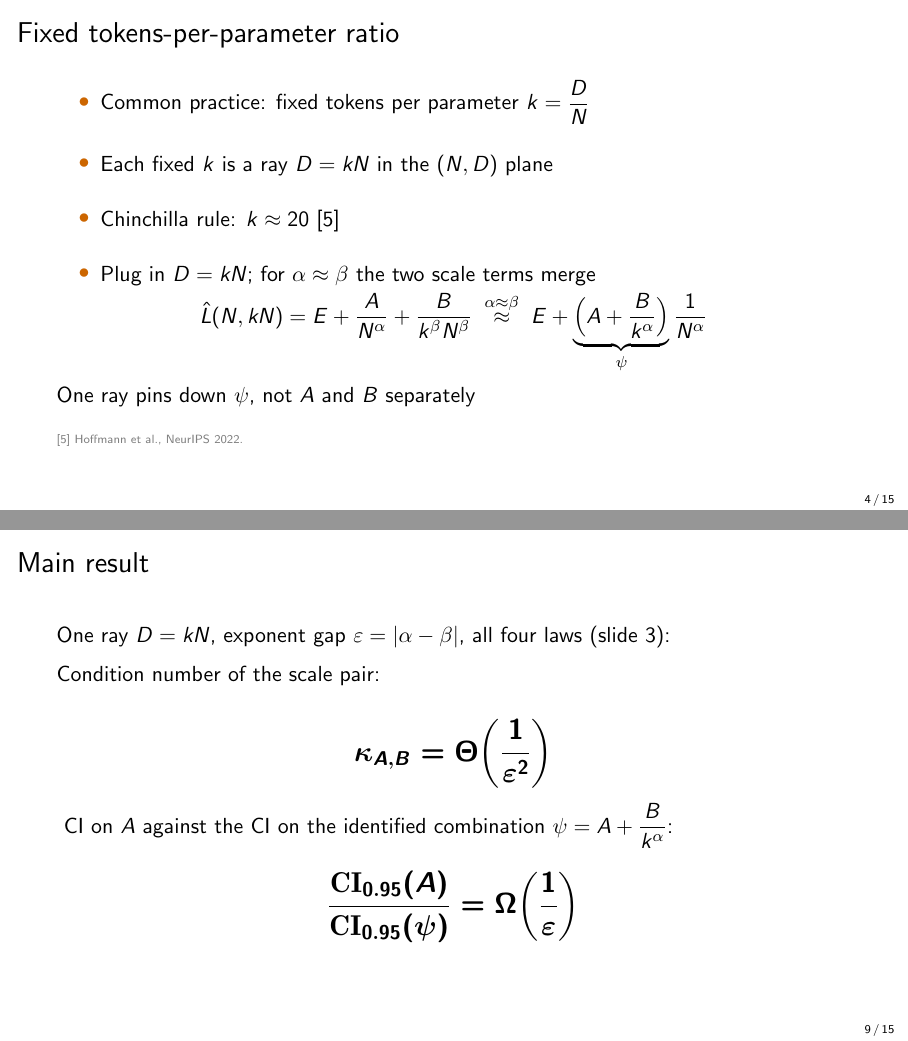
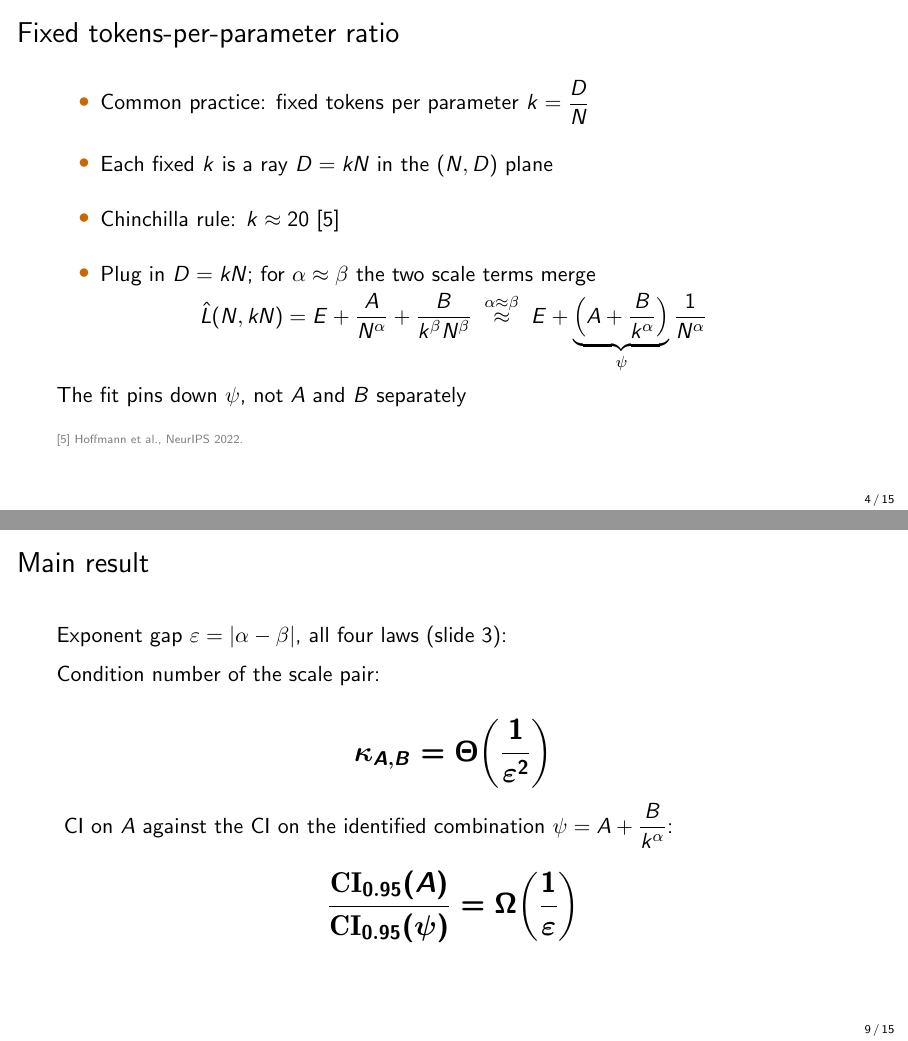
Before and after one commit to lab-v2/tpp-coverage, LaTeX slides (slides/tpp_neurips2026_slides.tex): pages 4 and 9 of 15, joined at a grey line. Compiled offline with pdfLaTeX.

Commit message:
slides: drop the explicit 'one ray' wording
Slide 4 reads 'the fit pins down psi'; the main result opens on the exponent
gap. The single-ray setting is already set up on slide 4.

Co-Authored-By: Claude Opus 5.5 (1M context) <noreply@anthropic.com>
Claude-Session: https://claude.ai/code/session_012DGa3dYevActEzvqHgA1wL

```diff
--- a/slides/tpp_neurips2026_slides.tex
+++ b/slides/tpp_neurips2026_slides.tex
@@ -67,7 +67,7 @@
   \end{itemize}
   \[ \hat{L}(N, kN) = E + \dfrac{A}{N^{\alpha}} + \dfrac{B}{k^{\beta} N^{\beta}}
      \;\overset{\alpha \approx \beta}{\approx}\; E + \underbrace{\Bigl(A + \dfrac{B}{k^{\alpha}}\Bigr)}_{\psi} \dfrac{1}{N^{\alpha}} \]
-  One ray pins down $\psi$, not $A$ and $B$ separately\par
+  The fit pins down $\psi$, not $A$ and $B$ separately\par
   \slidecite{[5] Hoffmann et al., NeurIPS 2022.}
 \end{frame}
 
@@ -114,7 +114,7 @@
 \end{frame}
 
 \begin{frame}{Main result}
-  One ray $D = kN$, exponent gap $\varepsilon = |\alpha - \beta|$, all four laws (slide 3):\par\medskip
+  Exponent gap $\varepsilon = |\alpha - \beta|$, all four laws (slide 3):\par\medskip
   Condition number of the scale pair:\par
   {\Large\boldmath \[ \kappa_{A,B} = \Theta\!\left(\dfrac{1}{\varepsilon^{2}}\right) \]}
   CI on $A$ against the CI on the identified combination $\psi = A + \dfrac{B}{k^{\alpha}}$:\par
```
Also changed, not shown: slides/tpp_neurips2026_slides.pdf.
